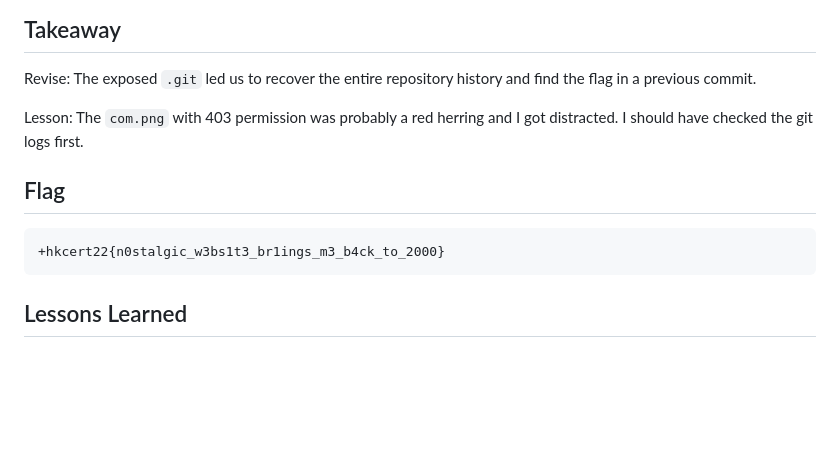
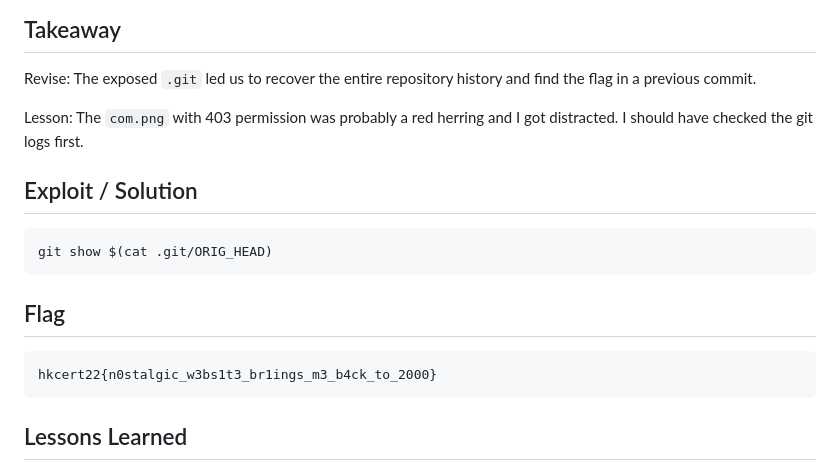
Before and after one commit to waihankan/exercise, a Markdown page: one/README.md, the part around the change. GitHub-like rendering; blank space fills up the shorter version.

````diff
--- a/one/README.md
+++ b/one/README.md
@@ -189,10 +189,16 @@ Revise: The exposed `.git` led us to recover the entire repository history and f
 
 Lesson: The `com.png` with 403 permission was probably a red herring and I got distracted. I should have checked the git logs first.
 
+## Exploit / Solution
+
+```
+git show $(cat .git/ORIG_HEAD)
+```
+
 ## Flag
 
 ```
-+hkcert22{n0stalgic_w3bs1t3_br1ings_m3_b4ck_to_2000}
+hkcert22{n0stalgic_w3bs1t3_br1ings_m3_b4ck_to_2000}
 ```
 
 ## Lessons Learned
````
Also changed, not shown: two/README.md (+45 -14 lines).
